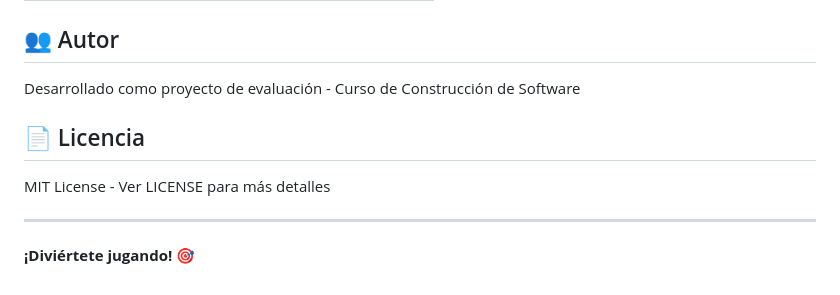
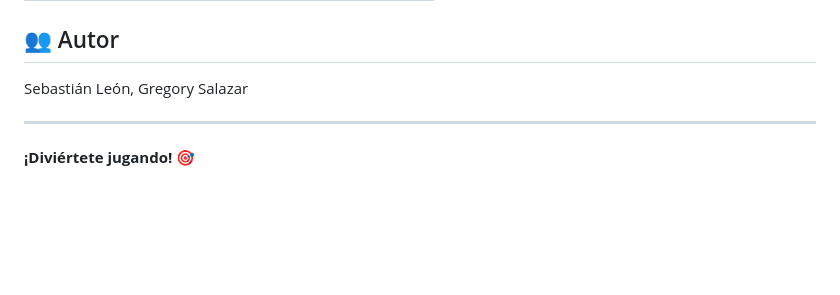
Before and after one commit to 2025-b-sw-construccion-gr2/salazar-2025-b-glsd-sw-gr2, a Markdown page: Examen-02/hangman/README.md, the part around the change. Rendered like a GitHub page; blank space fills up the shorter version.

Commit message:
Update author details and remove license section
Removed license section and updated author information.

```diff
--- a/Examen-02/hangman/README.md
+++ b/Examen-02/hangman/README.md
@@ -184,11 +184,7 @@ Para hacer cambios al proyecto:
 
 ## 👥 Autor
 
-Desarrollado como proyecto de evaluación - Curso de Construcción de Software
-
-## 📄 Licencia
-
-MIT License - Ver LICENSE para más detalles
+Sebastián León, Gregory Salazar
 
 ---
 
```
